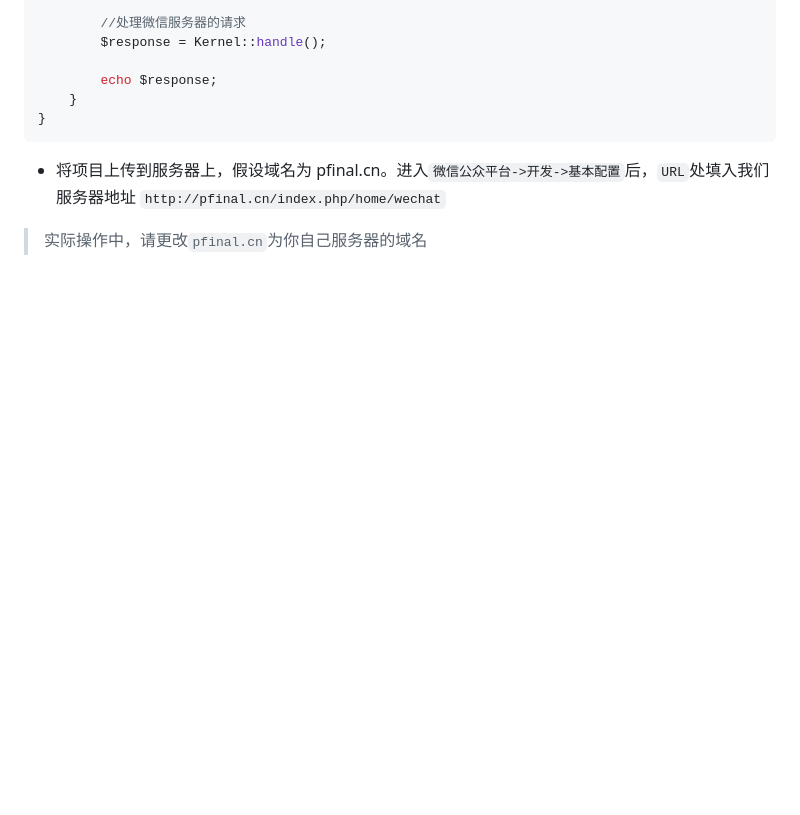
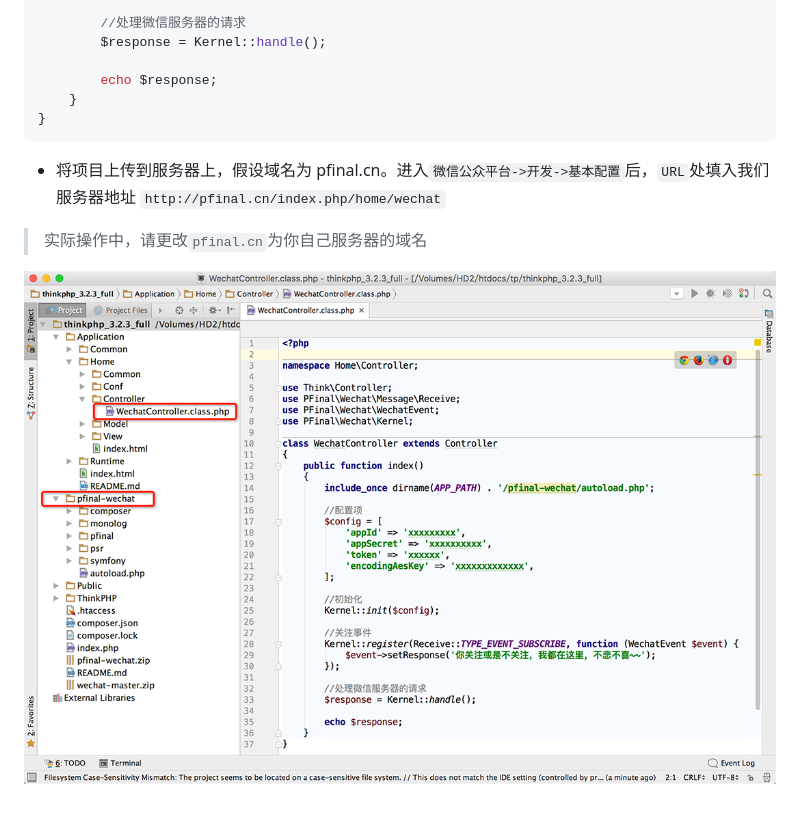
Before and after one commit to pfinal/wechat, a Markdown page: doc/framework.md, the part around the change. Rendered like a GitHub page; pictures changed too: doc/img/tp.png (added); blank space fills up the shorter version.

```diff
--- a/doc/framework.md
+++ b/doc/framework.md
@@ -62,3 +62,5 @@ class WechatController extends Controller
 * 将项目上传到服务器上，假设域名为 pfinal.cn。进入`微信公众平台->开发->基本配置`后，`URL`处填入我们服务器地址 `http://pfinal.cn/index.php/home/wechat`
 
 > 实际操作中，请更改`pfinal.cn`为你自己服务器的域名
+
+![](img/tp.png)
```
